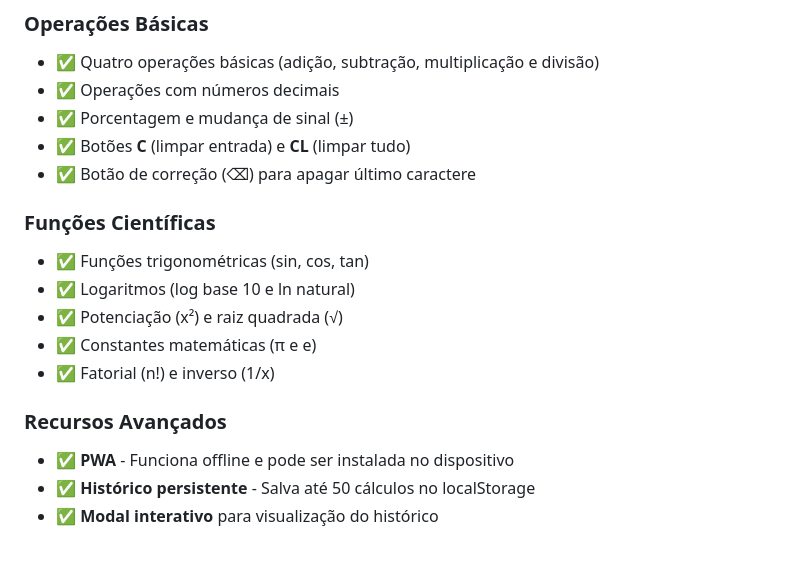
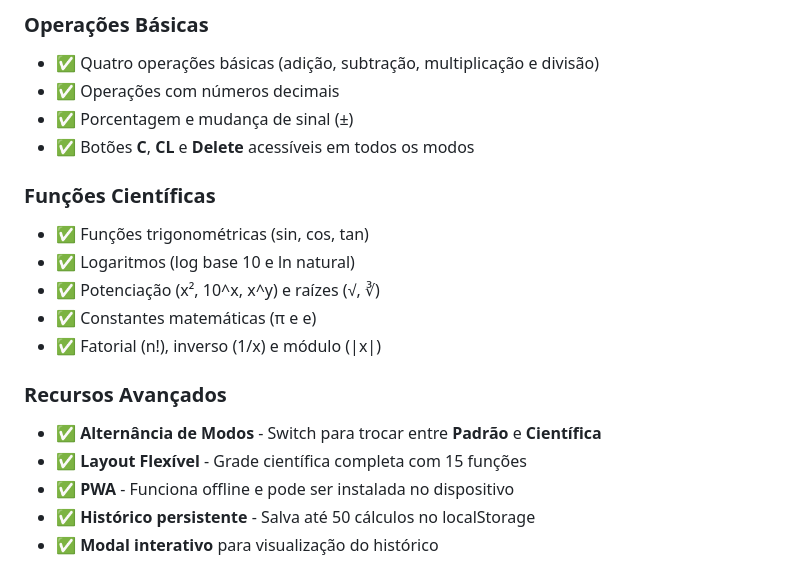
Before and after one commit to Anathyon/Calculadora, a Markdown page: README.md, the part around the change. GitHub-like rendering.

Commit message:
Atualização do README.md

```diff
--- a/README.md
+++ b/README.md
@@ -11,17 +11,18 @@ Além de realizar operações matemáticas básicas e avançadas, a calculadora
 - ✅ Quatro operações básicas (adição, subtração, multiplicação e divisão)
 - ✅ Operações com números decimais
 - ✅ Porcentagem e mudança de sinal (±)
-- ✅ Botões **C** (limpar entrada) e **CL** (limpar tudo)
-- ✅ Botão de correção (⌫) para apagar último caractere
+- ✅ Botões **C**, **CL** e **Delete** acessíveis em todos os modos
 
 ### Funções Científicas
 - ✅ Funções trigonométricas (sin, cos, tan)
 - ✅ Logaritmos (log base 10 e ln natural)
-- ✅ Potenciação (x²) e raiz quadrada (√)
+- ✅ Potenciação (x², 10^x, x^y) e raízes (√, ∛)
 - ✅ Constantes matemáticas (π e e)
-- ✅ Fatorial (n!) e inverso (1/x)
+- ✅ Fatorial (n!), inverso (1/x) e módulo (|x|)
 
 ### Recursos Avançados
+- ✅ **Alternância de Modos** - Switch para trocar entre **Padrão** e **Científica**
+- ✅ **Layout Flexível** - Grade científica completa com 15 funções
 - ✅ **PWA** - Funciona offline e pode ser instalada no dispositivo
 - ✅ **Histórico persistente** - Salva até 50 cálculos no localStorage
 - ✅ **Modal interativo** para visualização do histórico
```
